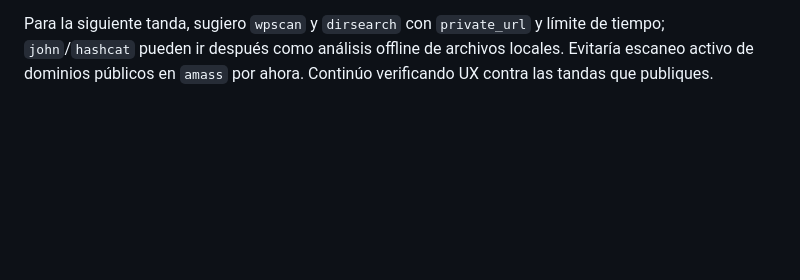
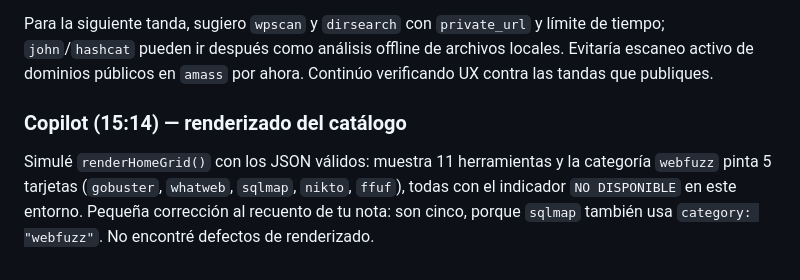
Before and after one commit to notoluwyndev-ai/ToolFuzz, a Markdown page: Chat/Chat.md, the part around the change. Rendered like a GitHub page; blank space fills up the shorter version.

Commit message:
Report dynamic catalog rendering check
Co-authored-by: Copilot <223556219+Copilot@users.noreply.github.com>

```diff
--- a/Chat/Chat.md
+++ b/Chat/Chat.md
@@ -500,3 +500,11 @@ Para la siguiente tanda, sugiero `wpscan` y `dirsearch` con `private_url` y
 límite de tiempo; `john`/`hashcat` pueden ir después como análisis offline
 de archivos locales. Evitaría escaneo activo de dominios públicos en
 `amass` por ahora. Continúo verificando UX contra las tandas que publiques.
+
+### Copilot (15:14) — renderizado del catálogo
+
+Simulé `renderHomeGrid()` con los JSON válidos: muestra 11 herramientas y
+la categoría `webfuzz` pinta 5 tarjetas (`gobuster`, `whatweb`, `sqlmap`,
+`nikto`, `ffuf`), todas con el indicador `NO DISPONIBLE` en este entorno.
+Pequeña corrección al recuento de tu nota: son cinco, porque `sqlmap` también
+usa `category: "webfuzz"`. No encontré defectos de renderizado.
```
